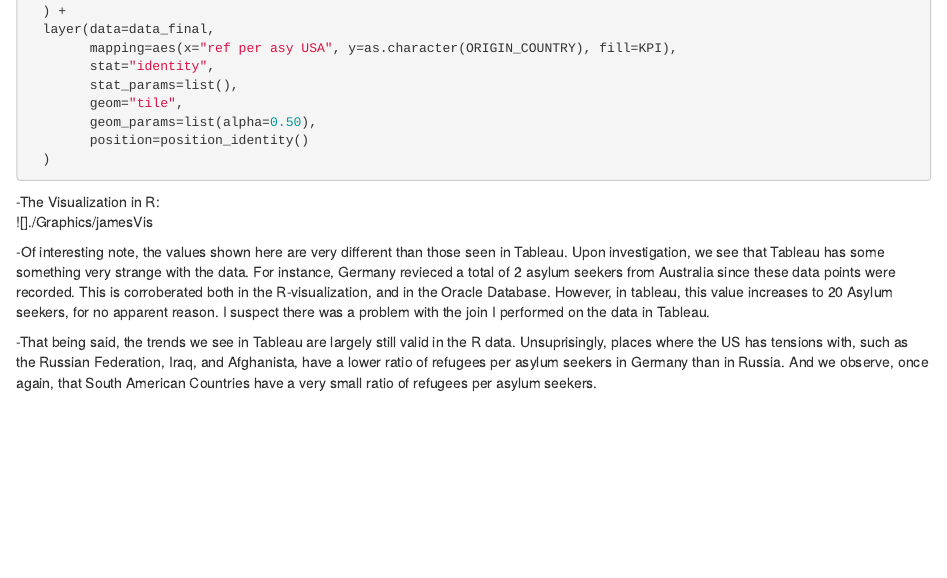
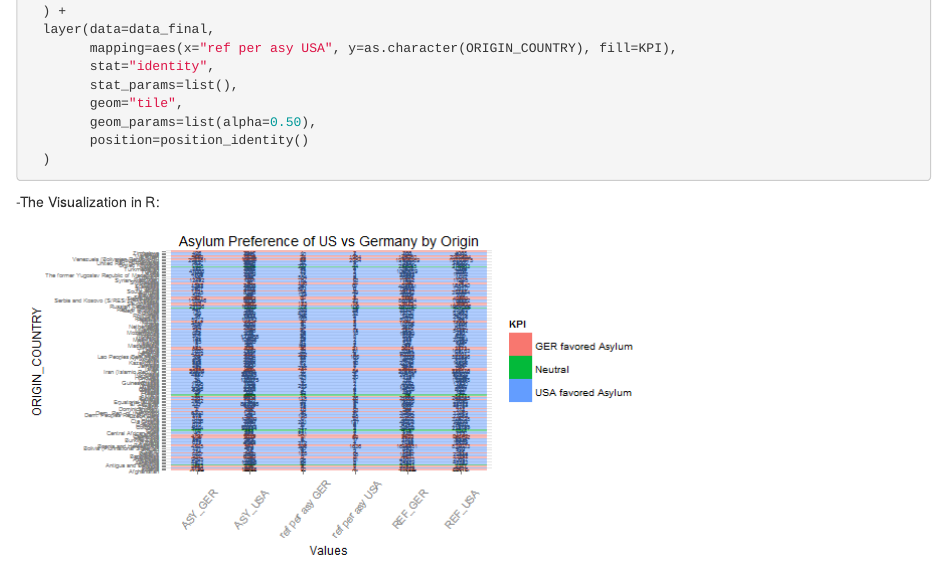
Before and after one commit to jht585/DV_TProject1, an R Markdown document (00 Doc/DevTracking.Rmd): the page in a window 1100 px wide, from 8820 px down. Rendered offline with R 4.5, knitr and Pandoc, with nearby package versions.

Commit message:
updated James' R viz

```diff
--- a/00 Doc/DevTracking.Rmd
+++ b/00 Doc/DevTracking.Rmd
@@ -335,7 +335,7 @@ ggplot() +
 
 
 -The Visualization in R:
-![]./Graphics/jamesVis
+![](./Graphics/jamesVis.png)
 
 -Of interesting note, the values shown here are very different than those seen in Tableau. Upon investigation, we see that Tableau has some something very strange with the data. For instance, Germany revieced a total of 2 asylum seekers from Australia since these data points were recorded. This is corroberated both in the R-visualization, and in the Oracle Database. However, in tableau, this value increases to 20 Asylum seekers, for no apparent reason. I suspect there was a problem with the join I performed on the data in Tableau.
 
```
Also changed, not shown: 00 Doc/DevTracking.html, 00 Doc/Graphics/QVisual_SQLR.PNG (added).
